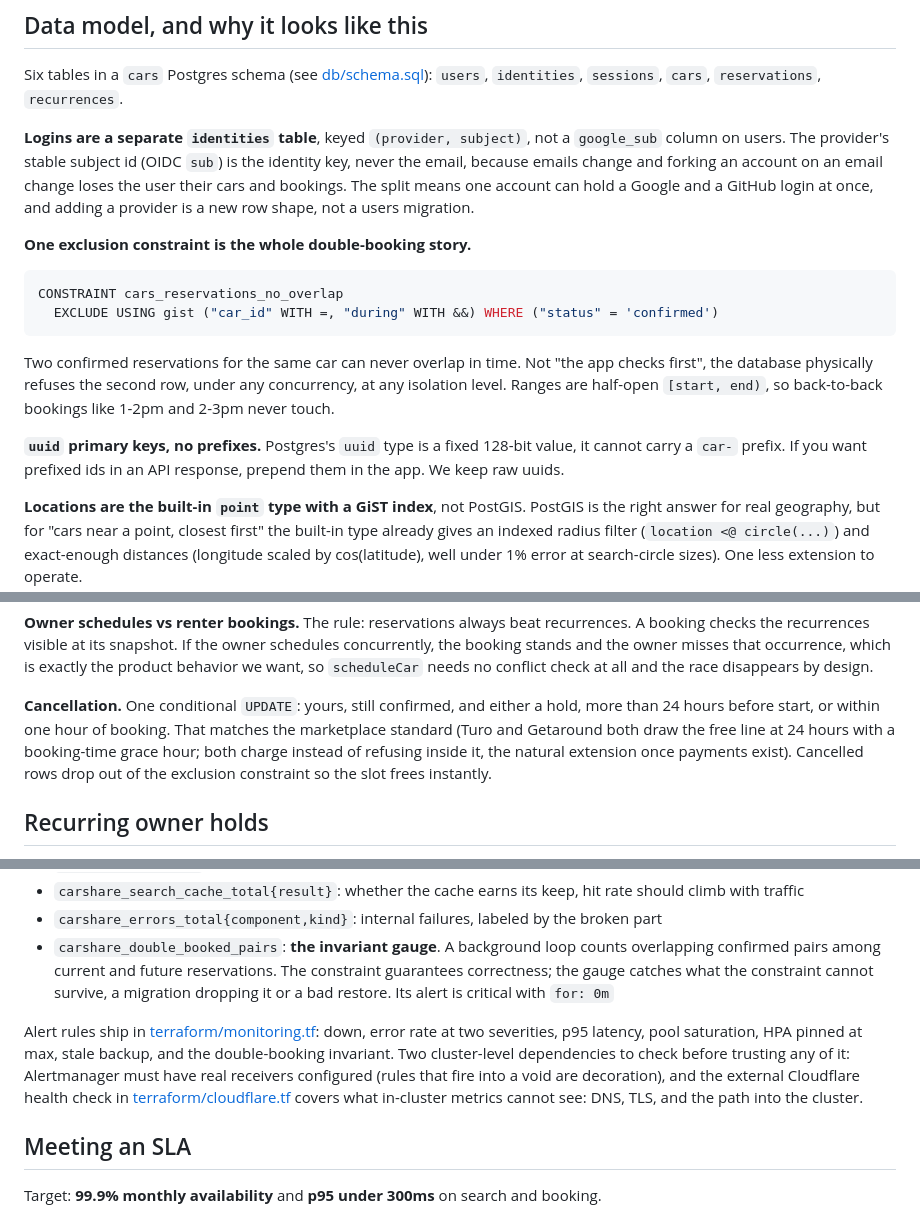
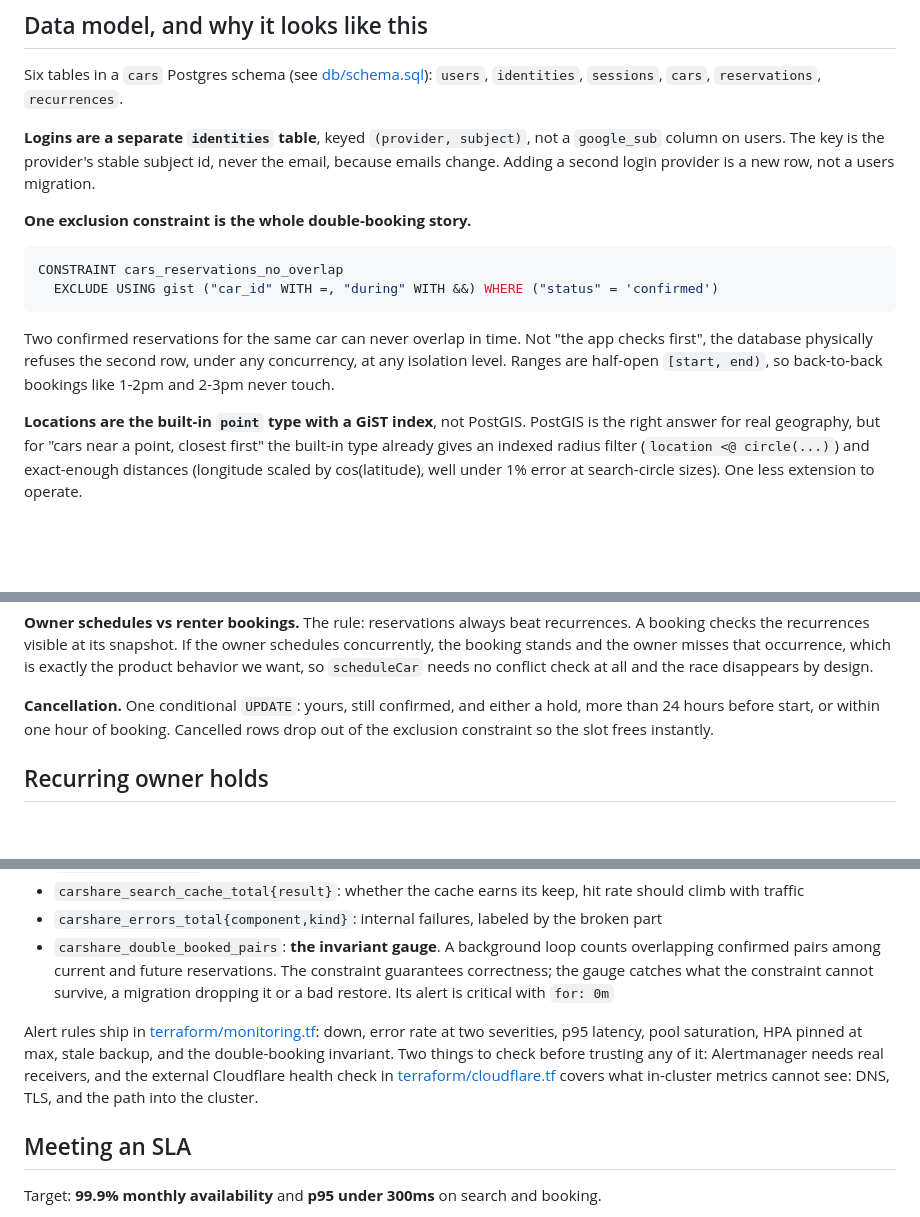
Before and after one commit to acorn1010/carshare, a Markdown page: README.md, 3 parts joined by grey strips. Drawn GitHub-style; blank space fills up the shorter version.

````diff
--- a/README.md
+++ b/README.md
@@ -61,7 +61,7 @@ Errors come back as `{"error":{"code","message"}}` with stable codes (`conflict`
 
 Six tables in a `cars` Postgres schema (see [db/schema.sql](db/schema.sql)): `users`, `identities`, `sessions`, `cars`, `reservations`, `recurrences`.
 
-**Logins are a separate `identities` table**, keyed `(provider, subject)`, not a `google_sub` column on users. The provider's stable subject id (OIDC `sub`) is the identity key, never the email, because emails change and forking an account on an email change loses the user their cars and bookings. The split means one account can hold a Google and a GitHub login at once, and adding a provider is a new row shape, not a users migration.
+**Logins are a separate `identities` table**, keyed `(provider, subject)`, not a `google_sub` column on users. The key is the provider's stable subject id, never the email, because emails change. Adding a second login provider is a new row, not a users migration.
 
 **One exclusion constraint is the whole double-booking story.**
 
@@ -71,8 +71,6 @@ CONSTRAINT cars_reservations_no_overlap
 ```
 
 Two confirmed reservations for the same car can never overlap in time. Not "the app checks first", the database physically refuses the second row, under any concurrency, at any isolation level. Ranges are half-open `[start, end)`, so back-to-back bookings like 1-2pm and 2-3pm never touch.
-
-**`uuid` primary keys, no prefixes.** Postgres's `uuid` type is a fixed 128-bit value, it cannot carry a `car-` prefix. If you want prefixed ids in an API response, prepend them in the app. We keep raw uuids.
 
 **Locations are the built-in `point` type with a GiST index**, not PostGIS. PostGIS is the right answer for real geography, but for "cars near a point, closest first" the built-in type already gives an indexed radius filter (`location <@ circle(...)`) and exact-enough distances (longitude scaled by cos(latitude), well under 1% error at search-circle sizes). One less extension to operate.
 
@@ -92,7 +90,7 @@ Every mutation is either one conditional SQL statement or a short transaction en
 
 **Owner schedules vs renter bookings.** The rule: reservations always beat recurrences. A booking checks the recurrences visible at its snapshot. If the owner schedules concurrently, the booking stands and the owner misses that occurrence, which is exactly the product behavior we want, so `scheduleCar` needs no conflict check at all and the race disappears by design.
 
-**Cancellation.** One conditional `UPDATE`: yours, still confirmed, and either a hold, more than 24 hours before start, or within one hour of booking. That matches the marketplace standard (Turo and Getaround both draw the free line at 24 hours with a booking-time grace hour; both charge instead of refusing inside it, the natural extension once payments exist). Cancelled rows drop out of the exclusion constraint so the slot frees instantly.
+**Cancellation.** One conditional `UPDATE`: yours, still confirmed, and either a hold, more than 24 hours before start, or within one hour of booking. Cancelled rows drop out of the exclusion constraint so the slot frees instantly.
 
 ## Recurring owner holds
 
@@ -112,7 +110,7 @@ Everything is Prometheus, prefix `carshare_`:
 - `carshare_errors_total{component,kind}`: internal failures, labeled by the broken part
 - `carshare_double_booked_pairs`: **the invariant gauge**. A background loop counts overlapping confirmed pairs among current and future reservations. The constraint guarantees correctness; the gauge catches what the constraint cannot survive, a migration dropping it or a bad restore. Its alert is critical with `for: 0m`
 
-Alert rules ship in [terraform/monitoring.tf](terraform/monitoring.tf): down, error rate at two severities, p95 latency, pool saturation, HPA pinned at max, stale backup, and the double-booking invariant. Two cluster-level dependencies to check before trusting any of it: Alertmanager must have real receivers configured (rules that fire into a void are decoration), and the external Cloudflare health check in [terraform/cloudflare.tf](terraform/cloudflare.tf) covers what in-cluster metrics cannot see: DNS, TLS, and the path into the cluster.
+Alert rules ship in [terraform/monitoring.tf](terraform/monitoring.tf): down, error rate at two severities, p95 latency, pool saturation, HPA pinned at max, stale backup, and the double-booking invariant. Two things to check before trusting any of it: Alertmanager needs real receivers, and the external Cloudflare health check in [terraform/cloudflare.tf](terraform/cloudflare.tf) covers what in-cluster metrics cannot see: DNS, TLS, and the path into the cluster.
 
 ## Meeting an SLA
 
````
Also changed, not shown: other parts of README.md (+8 -8 lines).
